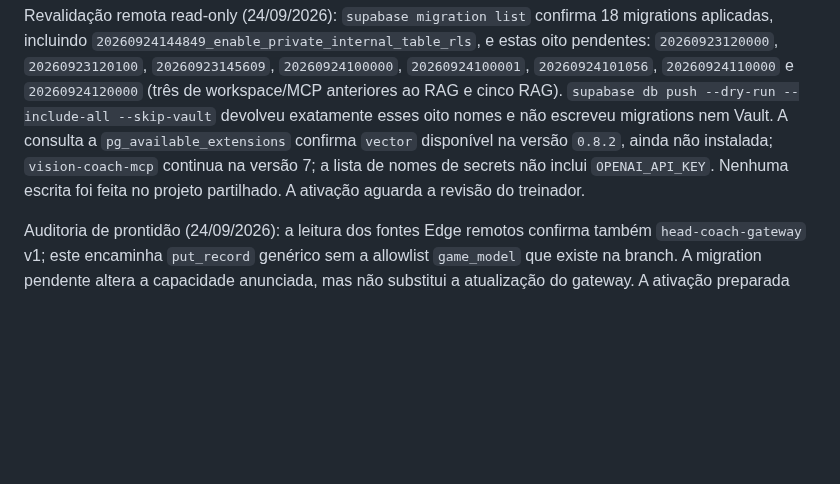
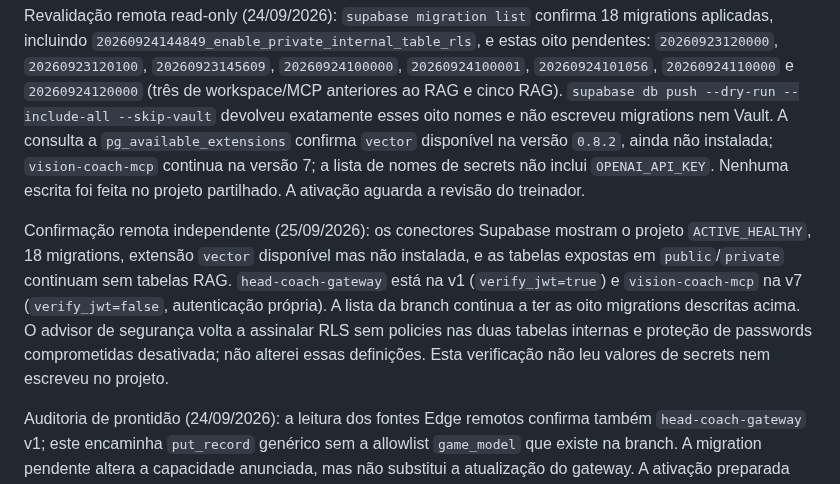
Before and after one commit to cbunny1990/treinador, a Markdown page: docs/team-knowledge-rag.md, the part around one of its changes. Rendered like a GitHub page; blank space fills up the shorter version.

```diff
--- a/docs/team-knowledge-rag.md
+++ b/docs/team-knowledge-rag.md
@@ -7,6 +7,8 @@ Revalidação integrada local (25/09/2026): na stack descartável `vision-coach-
 A implementação foi validada em stack Supabase descartável isolada: 26 migrations desde base vazia, `db lint` sem erros em `public,private`, integração Supabase 3/3, Edge HTTP 1/1 e E2E offline/religação PC↔PWA 1/1. A stack foi parada sem tocar no projeto Supabase partilhado. RAG permanece inativo nesse ambiente: as migrations e a Edge Function não foram publicadas e o secret do provider não foi configurado. A ativação fica para depois da revisão do treinador. A verificação em aparelhos físicos PC↔telemóvel também continua por fazer; a emulação e a stack local não a substituem.
 
 Revalidação remota read-only (24/09/2026): `supabase migration list` confirma 18 migrations aplicadas, incluindo `20260924144849_enable_private_internal_table_rls`, e estas oito pendentes: `20260923120000`, `20260923120100`, `20260923145609`, `20260924100000`, `20260924100001`, `20260924101056`, `20260924110000` e `20260924120000` (três de workspace/MCP anteriores ao RAG e cinco RAG). `supabase db push --dry-run --include-all --skip-vault` devolveu exatamente esses oito nomes e não escreveu migrations nem Vault. A consulta a `pg_available_extensions` confirma `vector` disponível na versão `0.8.2`, ainda não instalada; `vision-coach-mcp` continua na versão 7; a lista de nomes de secrets não inclui `OPENAI_API_KEY`. Nenhuma escrita foi feita no projeto partilhado. A ativação aguarda a revisão do treinador.
+
+Confirmação remota independente (25/09/2026): os conectores Supabase mostram o projeto `ACTIVE_HEALTHY`, 18 migrations, extensão `vector` disponível mas não instalada, e as tabelas expostas em `public`/`private` continuam sem tabelas RAG. `head-coach-gateway` está na v1 (`verify_jwt=true`) e `vision-coach-mcp` na v7 (`verify_jwt=false`, autenticação própria). A lista da branch continua a ter as oito migrations descritas acima. O advisor de segurança volta a assinalar RLS sem policies nas duas tabelas internas e proteção de passwords comprometidas desativada; não alterei essas definições. Esta verificação não leu valores de secrets nem escreveu no projeto.
 
 Auditoria de prontidão (24/09/2026): a leitura dos fontes Edge remotos confirma também `head-coach-gateway` v1; este encaminha `put_record` genérico sem a allowlist `game_model` que existe na branch. A migration pendente altera a capacidade anunciada, mas não substitui a atualização do gateway. A ativação preparada deve atualizar gateway e MCP, preservar `verify_jwt` (gateway `true`, MCP `false` com autenticação própria) e verificar a restrição antes de reabrir operações de escrita. No índice RAG local, o filtro heurístico foi ampliado para sintomas comuns. A allowlist reduz a indexação acidental de saúde, mas não substitui a revisão do texto antes de configurar embeddings reais.
 
```
Also changed, not shown: other parts of docs/team-knowledge-rag.md (+1 -1 lines).
